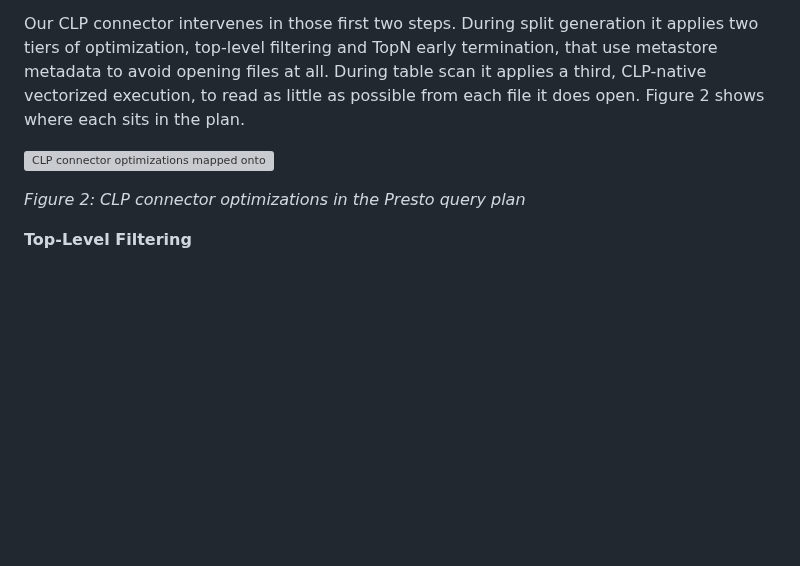
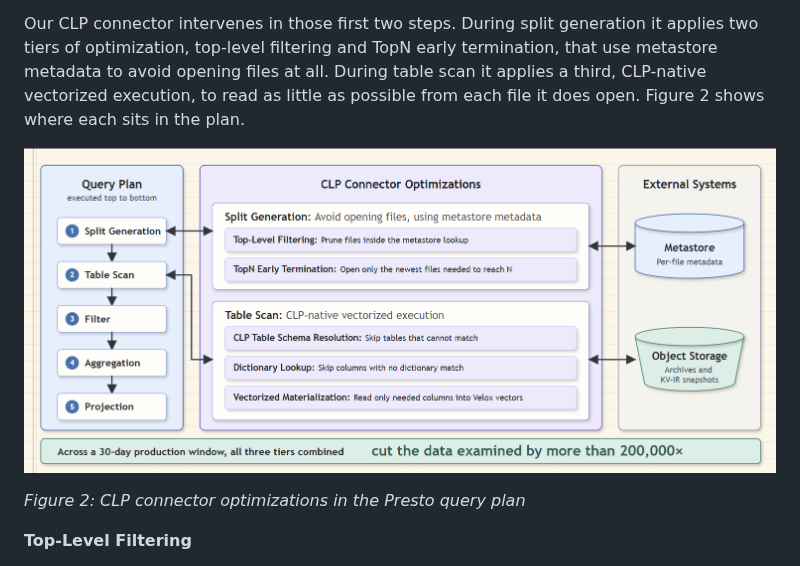
Before and after one commit to y-scope/presto-blogs-collab, a Markdown page: uber-blog/clp-part-iii-final.md, the part around one of its changes. Rendered like a GitHub page; pictures changed too: uber-blog/figures/clp-part-iii-figure-2-search-optimization.png (added); blank space fills up the shorter version; grey boxes are pictures that could not be loaded.

Commit message:
docs: use latest figure images exported from Notion

```diff
--- a/uber-blog/clp-part-iii-final.md
+++ b/uber-blog/clp-part-iii-final.md
@@ -74,7 +74,7 @@ Recall that Presto turns a query into a plan of steps executed top to bottom. Fo
 
 Our CLP connector intervenes in those first two steps. During split generation it applies two tiers of optimization, top-level filtering and TopN early termination, that use metastore metadata to avoid opening files at all. During table scan it applies a third, CLP-native vectorized execution, to read as little as possible from each file it does open. Figure 2 shows where each sits in the plan.
 
-![CLP connector optimizations mapped onto the Presto query plan](figures/clp-search-optimization-sketch.svg)
+![CLP connector optimizations mapped onto the Presto query plan](figures/clp-part-iii-figure-2-search-optimization.png)
 
 *Figure 2: CLP connector optimizations in the Presto query plan*
 
```
Also changed, not shown: other parts of uber-blog/clp-part-iii-final.md (+1 -1 lines), 1 other file.
